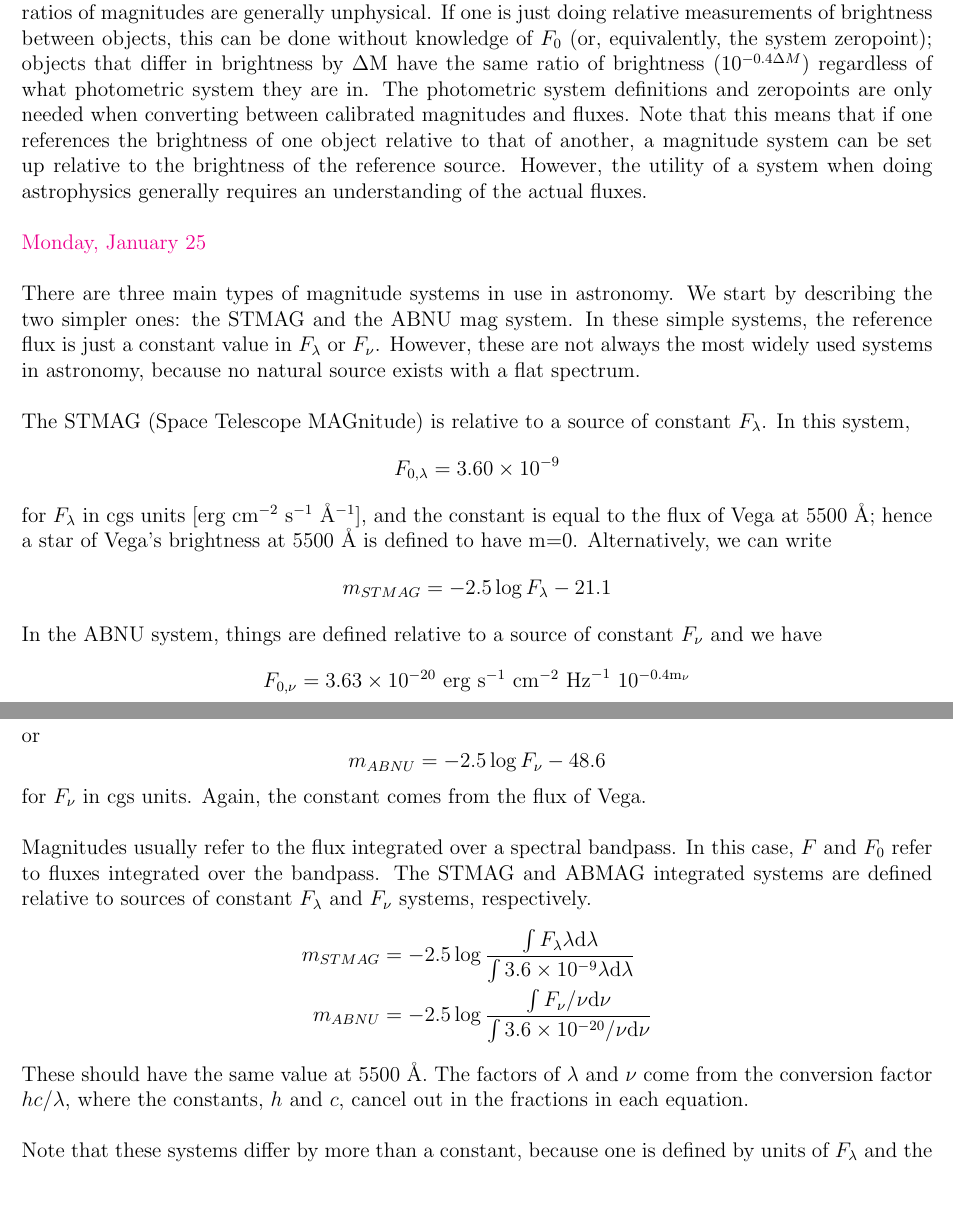
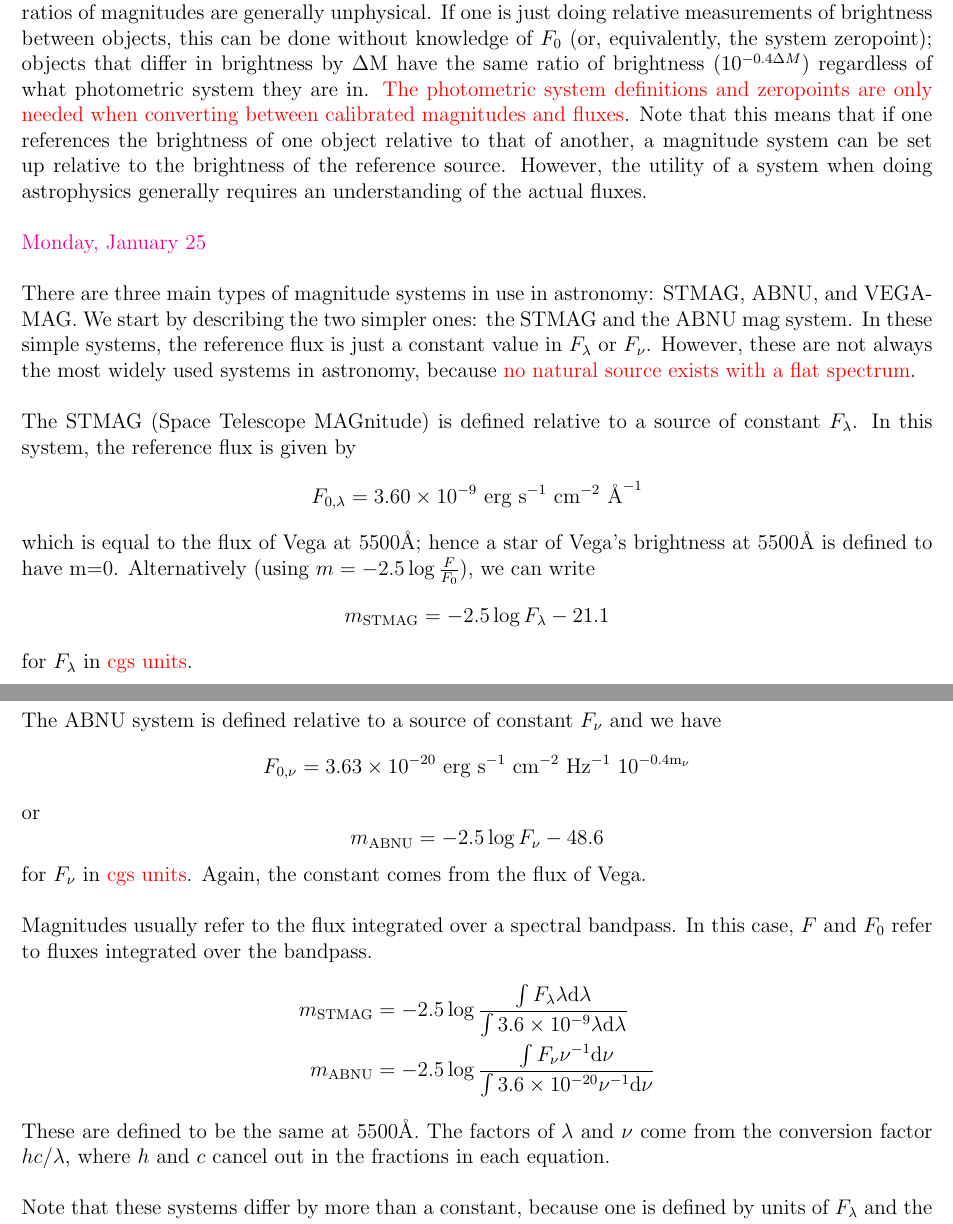
Before and after one commit to laurelfarris/a535, a LaTeX document (notes.tex): two parts of pages 4 and 5 of 9, joined at a grey line, cut so that both start at the same text, the shorter picture padded with empty space. Compiled offline with pdfLaTeX.

Commit message:
edited lecture notes

```diff
--- a/notes.tex
+++ b/notes.tex
@@ -192,9 +192,10 @@ generally unphysical. If one is just doing relative measurements of
 brightness between objects, this can be done without knowledge of $F_0$
 (or, equivalently, the system zeropoint); objects that differ in brightness
 by $\Delta$M have the same ratio of brightness (10$^{-0.4 \Delta M}$)
-regardless of what photometric system they are in. The photometric system
+regardless of what photometric system they are in.
+\textcolor{red}{The photometric system
 definitions and zeropoints are only needed when converting between calibrated
-magnitudes and fluxes. Note that this means that if one references the
+magnitudes and fluxes}. Note that this means that if one references the
 brightness of one object relative to that of another, a magnitude system
 can be set up relative to the brightness of the reference source. However, the
 utility of a system when doing astrophysics generally requires an
@@ -202,27 +203,30 @@ understanding of the actual fluxes.\\
 
 \noindent \textcolor{magenta}{Monday, January 25}\\
 
-\noindent There are three main types of magnitude systems in use in astronomy.
+\noindent There are three main types of magnitude systems in use in astronomy:
+STMAG, ABNU, and VEGAMAG.
 We start by describing the two simpler ones: the STMAG and the ABNU mag system.
 In these simple systems, the reference flux is just a constant value in
 $F_{\lambda}$ or $F_{\nu}$. However, these are not always the most widely used
-systems in astronomy, because no natural source exists with a flat spectrum.\\
+systems in astronomy, because
+\textcolor{red}{no natural source exists with a flat spectrum}.\\
 
-\noindent The STMAG (Space Telescope MAGnitude) is relative to a source of
-constant $F_{\lambda}$. In this system,
+\noindent The STMAG (Space Telescope MAGnitude) is defined
+relative to a source of constant $F_{\lambda}$. In this system,
+the reference flux is given by
 \begin{equation*}
-    F_{0,\lambda} = 3.60 \times 10^{-9}
+    F_{0,\lambda} = 3.60 \times 10^{-9}\ \textrm{erg\ s}^{-1}\
+    \textrm{cm}^{-2}\ \textrm{\AA{}}^{-1}
 \end{equation*}
-for $F_{\lambda}$ in cgs units
-[erg cm$^{-2}$ s$^{-1}$ \AA{}$^{-1}$], and the constant is equal to
-the flux of Vega at
-5500 \AA{}; hence a star of Vega's brightness at 5500 \AA{} is defined to
-have m=0. Alternatively, we can write
+which is equal to the flux of Vega at 5500\AA{};
+hence a star of Vega's brightness at 5500\AA{} is defined to have m=0.
+Alternatively (using $m = -2.5\log \frac{F}{F_0}$), we can write
 \begin{equation*}
-    m_{STMAG} = -2.5 \log F_{\lambda} - 21.1
+    m_{\textrm{STMAG}} = -2.5 \log F_{\lambda} - 21.1
 \end{equation*}
+for $F_{\lambda}$ in \textcolor{red}{cgs units}.\\
 
-\noindent In the ABNU system, things are defined relative to a source
+\noindent The ABNU system is defined relative to a source
 of constant $F_{\nu}$ and we have
 \begin{equation*}
     F_{0,\nu} = 3.63 \times 10^{-20}\ \textrm{erg\ s}^{-1}\
@@ -230,26 +234,24 @@ of constant $F_{\nu}$ and we have
 \end{equation*}
 or
 \begin{equation*}
-    m_{ABNU} = -2.5 \log F_{\nu} - 48.6
+    m_{\textrm{ABNU}} = -2.5 \log F_{\nu} - 48.6
 \end{equation*}
-for $F_{\nu}$ in cgs units. Again, the constant comes from the flux of
-Vega.\\
+for $F_{\nu}$ in \textcolor{red}{cgs units}.
+Again, the constant comes from the flux of Vega.\\
 
 \noindent Magnitudes usually refer to the flux integrated over a
 spectral bandpass. In this case, $F$ and $F_0$ refer to fluxes
-integrated over the bandpass. The STMAG and ABMAG integrated systems
-are defined relative to sources of constant $F_{\lambda}$ and
-$F_{\nu}$ systems, respectively.
+integrated over the bandpass.
 \begin{align*}
-    m_{STMAG} &= -2.5 \log \frac{\int F_{\lambda} \lambda
+    m_{\textrm{STMAG}} &= -2.5 \log \frac{\int F_{\lambda} \lambda
     \textrm{d}\lambda}{\int3.6\times10^{-9}\lambda\textrm{d}\lambda}\\
-    m_{ABNU} &= -2.5 \log \frac{\int F_{\nu}/ \nu
-    \textrm{d}\nu}{\int 3.6 \times 10^{-20}/ \nu\textrm{d}\nu}
+    m_{\textrm{ABNU}} &= -2.5 \log \frac{\int F_{\nu}\nu^{-1}
+\textrm{d}\nu}{\int 3.6 \times 10^{-20}\nu^{-1}\textrm{d}\nu}
 \end{align*}
-These should have the same value at 5500 \AA{}.
+These are defined to be the same at 5500\AA{}.
 The factors of $\lambda$ and $\nu$ come from the conversion factor
-$hc/\lambda$, where the constants, $h$ and $c$, cancel out in the
+$hc/\lambda$, where $h$ and $c$ cancel out in the
 fractions in each equation.\\
 
 \noindent Note that these systems differ by more than a constant,
-because one is defined by units of $F_{\lambda}$ and the other by
+because one is defined by units of $F_{\lambda}$ and the other by $F_{\nu}$,
```
Also changed, not shown: notes.pdf, notes.tex (34 more changed lines), 2 other files.
